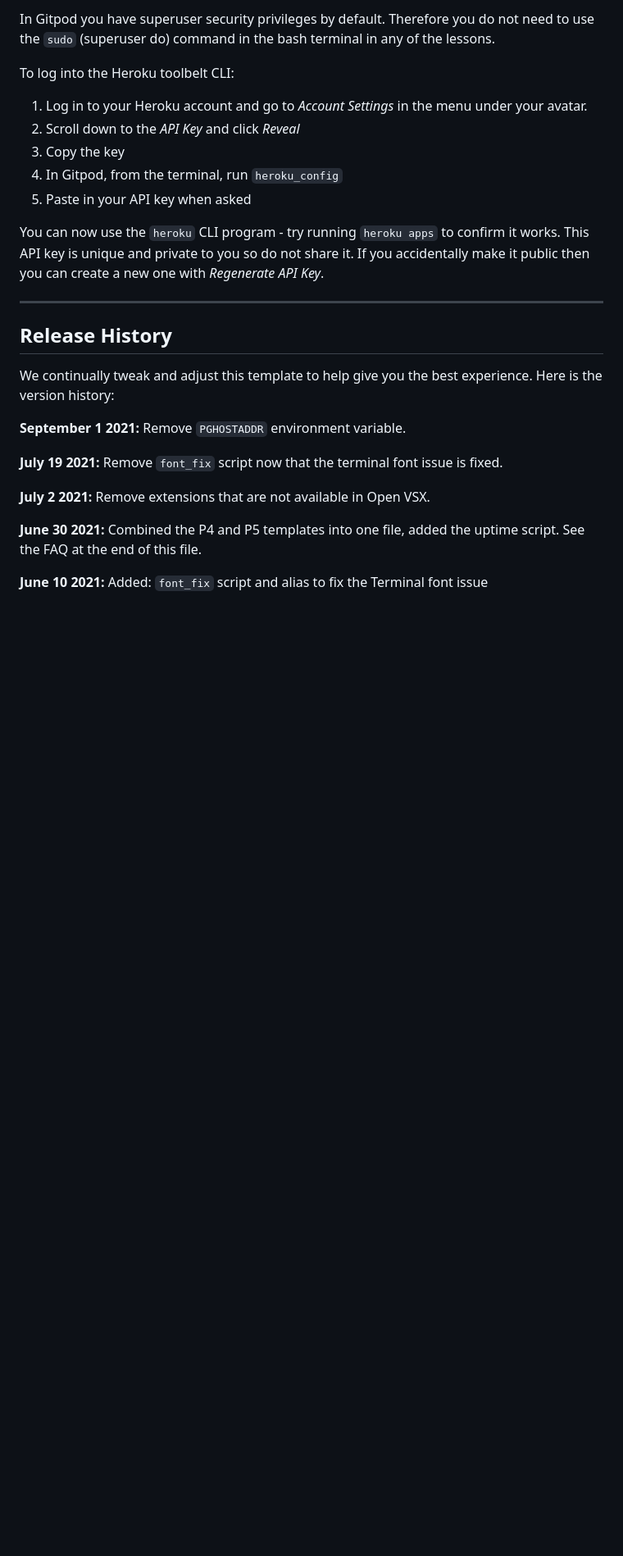
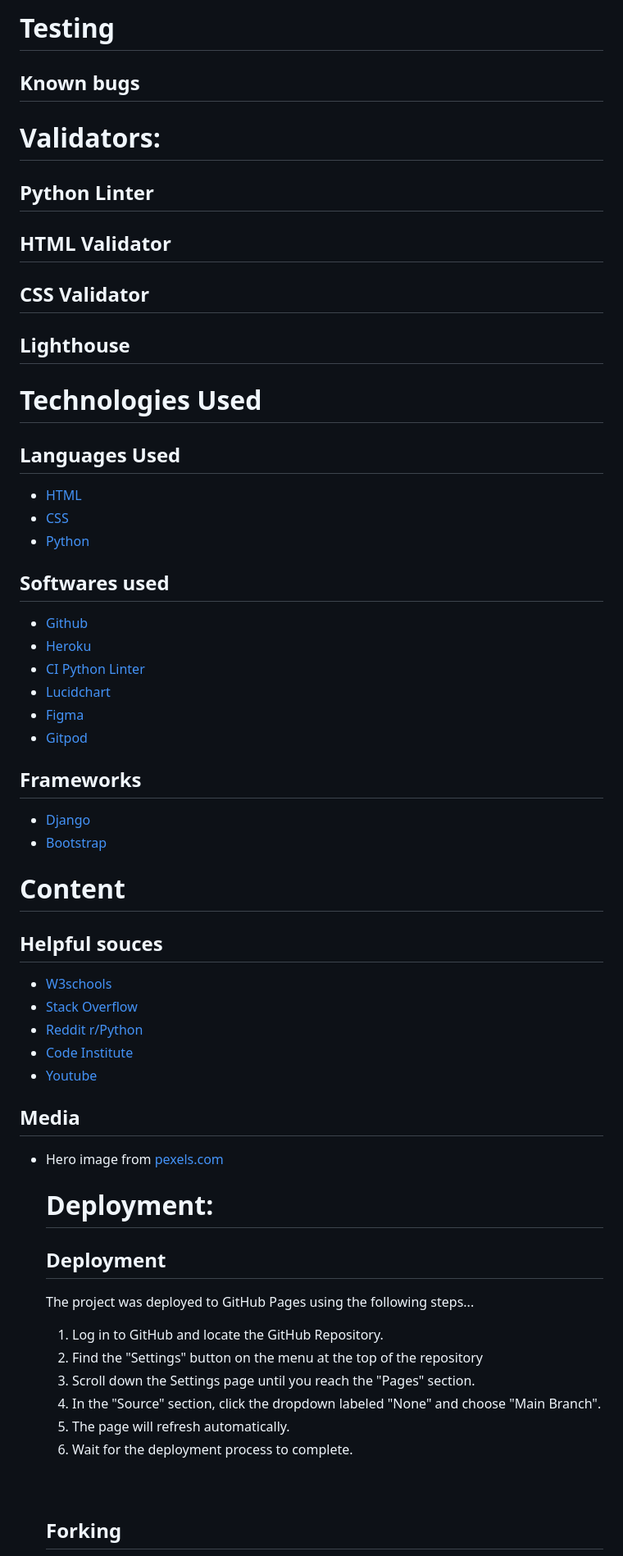
Before and after one commit to PatSvedberg/RecipeRepublic, a Markdown page: README.md, the part around the change printed below. Shown: that part at 82% size. Rendered like a GitHub page; blank space fills up the shorter version.

```diff
--- a/README.md
+++ b/README.md
@@ -24,29 +75,56 @@ Another blue button should appear to click: _Open Browser_.
 
-In Gitpod you have superuser security privileges by default. Therefore you do not need to use the `sudo` (superuser do) command in the bash terminal in any of the lessons.
+# Testing
+## Known bugs
 
-To log into the Heroku toolbelt CLI:
+# Validators:
+## Python Linter
+## HTML Validator
+## CSS Validator
+## Lighthouse
 
-1. Log in to your Heroku account and go to *Account Settings* in the menu under your avatar.
-2. Scroll down to the *API Key* and click *Reveal*
-3. Copy the key
-4. In Gitpod, from the terminal, run `heroku_config`
-5. Paste in your API key when asked
 
-You can now use the `heroku` CLI program - try running `heroku apps` to confirm it works. This API key is unique and private to you so do not share it. If you accidentally make it public then you can create a new one with _Regenerate API Key_.
+# Technologies Used
+## Languages Used
+* [HTML]()
+* [CSS]()
+* [Python](https://en.wikipedia.org/wiki/Python_(programming_language))
 
-------
+## Softwares used
+* [Github](https://github.com/PatSvedberg/cal-calc)
+* [Heroku](https://calcalc.herokuapp.com/)
+* [CI Python Linter](https://pep8ci.herokuapp.com/#)
+* [Lucidchart](https://www.lucidchart.com/pages)
+* [Figma]()
+* [Gitpod](https://gitpod.io/)
 
-## Release History
+## Frameworks
+* [Django]()
+* [Bootstrap]()
 
-We continually tweak and adjust this template to help give you the best experience. Here is the version history:
+# Content
+## Helpful souces
+* [W3schools](https://www.w3schools.com/python/)
+* [Stack Overflow](https://stackoverflow.com/)
+* [Reddit r/Python](https://www.reddit.com/r/Python/)
+* [Code Institute](https://learn.codeinstitute.net/dashboard)
+* [Youtube](https://www.youtube.com/)
 
-**September 1 2021:** Remove `PGHOSTADDR` environment variable.
+## Media
+* Hero image from [pexels.com](https://www.pexels.com/)
 
-**July 19 2021:** Remove `font_fix` script now that the terminal font issue is fixed.
+    # Deployment:
 
-**July 2 2021:** Remove extensions that are not available in Open VSX.
+    ## Deployment
 
-**June 30 2021:** Combined the P4 and P5 templates into one file, added the uptime script. See the FAQ at the end of this file.
+    The project was deployed to GitHub Pages using the following steps...
+    1. Log in to GitHub and locate the GitHub Repository.
+    2. Find the "Settings" button on the menu at the top of the repository
+    3. Scroll down the Settings page until you reach the "Pages" section.
+    4. In the "Source" section, click the dropdown labeled "None" and choose "Main Branch".
+    5. The page will refresh automatically.
+    6. Wait for the deployment process to complete.
+    <br>
+    <br>
 
-**June 10 2021:** Added: `font_fix` script and alias to fix the Terminal font issue
+    ## Forking
 
```
Also changed, not shown: other parts of README.md (+95 -65 lines), assets/images/wireframe_browse.png (added), assets/images/wireframe_create.png (added), assets/images/wireframe_home.png (added), assets/images/wireframe_profile.png (added), 2 other files.
